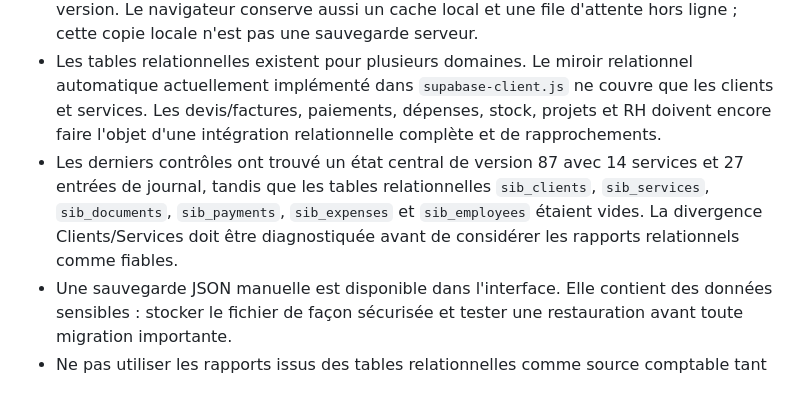
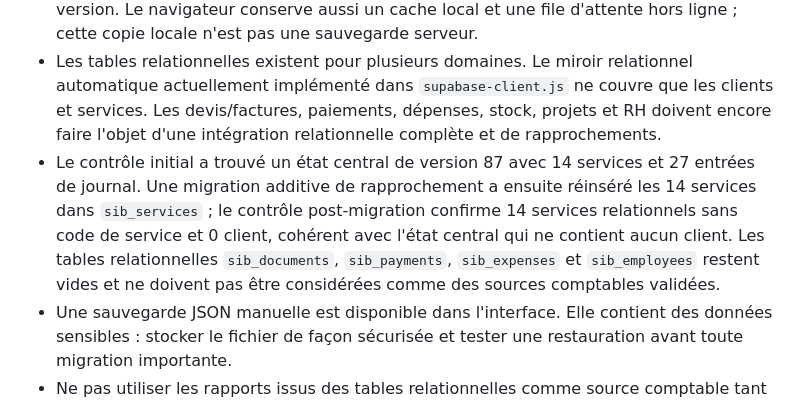
Before and after one commit to soriteh/sib-gestion, a Markdown page: README.md, the part around the change. Drawn GitHub-style.

Commit message:
docs: record successful service mirror reconciliation

```diff
--- a/README.md
+++ b/README.md
@@ -9,7 +9,7 @@ SIB Gestion est une application web monopage déployée sur GitHub Pages, avec u
 - La connexion principale utilise Supabase Auth lorsque `SIBCloud.ready` est actif et vérifie l'appartenance à l'organisation SIB.
 - L'état métier de l'interface est enregistré dans `sib_app_state` (JSONB) avec contrôle de version. Le navigateur conserve aussi un cache local et une file d'attente hors ligne ; cette copie locale n'est pas une sauvegarde serveur.
 - Les tables relationnelles existent pour plusieurs domaines. Le miroir relationnel automatique actuellement implémenté dans `supabase-client.js` ne couvre que les clients et services. Les devis/factures, paiements, dépenses, stock, projets et RH doivent encore faire l'objet d'une intégration relationnelle complète et de rapprochements.
-- Les derniers contrôles ont trouvé un état central de version 87 avec 14 services et 27 entrées de journal, tandis que les tables relationnelles `sib_clients`, `sib_services`, `sib_documents`, `sib_payments`, `sib_expenses` et `sib_employees` étaient vides. La divergence Clients/Services doit être diagnostiquée avant de considérer les rapports relationnels comme fiables.
+- Le contrôle initial a trouvé un état central de version 87 avec 14 services et 27 entrées de journal. Une migration additive de rapprochement a ensuite réinséré les 14 services dans `sib_services` ; le contrôle post-migration confirme 14 services relationnels sans code de service et 0 client, cohérent avec l'état central qui ne contient aucun client. Les tables relationnelles `sib_documents`, `sib_payments`, `sib_expenses` et `sib_employees` restent vides et ne doivent pas être considérées comme des sources comptables validées.
 - Une sauvegarde JSON manuelle est disponible dans l'interface. Elle contient des données sensibles : stocker le fichier de façon sécurisée et tester une restauration avant toute migration importante.
 - Ne pas utiliser les rapports issus des tables relationnelles comme source comptable tant que la synchronisation des modules et le rapprochement ne sont pas validés.
 
```
